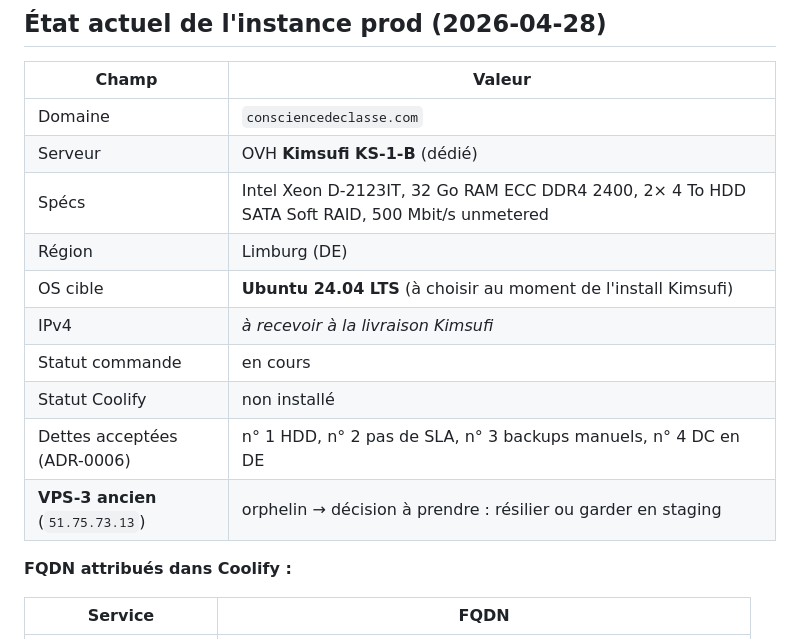
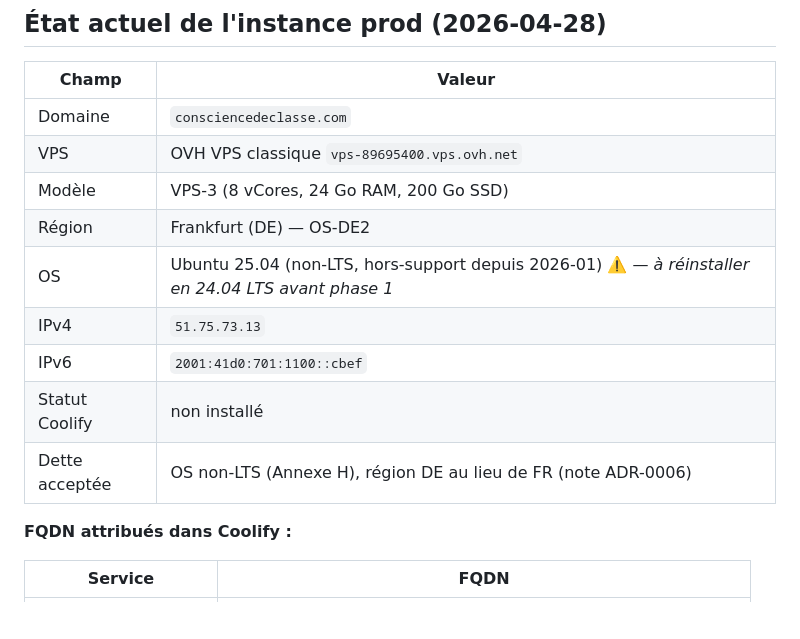
Before and after one commit to Consansclasse/class-consciousness, a Markdown page: ops/runbooks/coolify-deploy.md, the part around the change. GitHub-like rendering; blank space fills up the shorter version.

```diff
--- a/ops/runbooks/coolify-deploy.md
+++ b/ops/runbooks/coolify-deploy.md
@@ -20,15 +20,14 @@ Décisions d'architecture (voir [`docs/adr/0006-deployment-coolify-ovh.md`](../.
 | Champ | Valeur |
 |---|---|
 | Domaine | `consciencedeclasse.com` |
-| Serveur | OVH **Kimsufi KS-1-B** (dédié) |
-| Spécs | Intel Xeon D-2123IT, 32 Go RAM ECC DDR4 2400, 2× 4 To HDD SATA Soft RAID, 500 Mbit/s unmetered |
-| Région | Limburg (DE) |
-| OS cible | **Ubuntu 24.04 LTS** (à choisir au moment de l'install Kimsufi) |
-| IPv4 | *à recevoir à la livraison Kimsufi* |
-| Statut commande | en cours |
+| VPS | OVH VPS classique `vps-89695400.vps.ovh.net` |
+| Modèle | VPS-3 (8 vCores, 24 Go RAM, 200 Go SSD) |
+| Région | Frankfurt (DE) — OS-DE2 |
+| OS | Ubuntu 25.04 (non-LTS, hors-support depuis 2026-01) ⚠️ — *à réinstaller en 24.04 LTS avant phase 1* |
+| IPv4 | `51.75.73.13` |
+| IPv6 | `2001:41d0:701:1100::cbef` |
 | Statut Coolify | non installé |
-| Dettes acceptées (ADR-0006) | n° 1 HDD, n° 2 pas de SLA, n° 3 backups manuels, n° 4 DC en DE |
-| **VPS-3 ancien** (`51.75.73.13`) | orphelin → décision à prendre : résilier ou garder en staging |
+| Dette acceptée | OS non-LTS (Annexe H), région DE au lieu de FR (note ADR-0006) |
 
 **FQDN attribués dans Coolify :**
 
```
Also changed, not shown: docs/adr/0006-deployment-coolify-ovh.md (+1 -13 lines).
